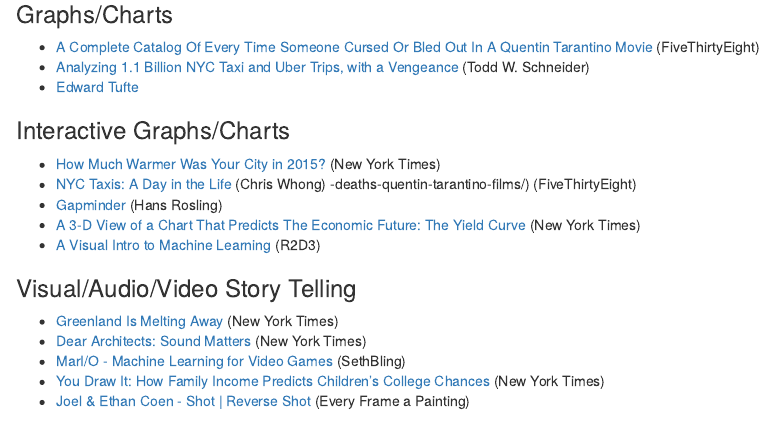
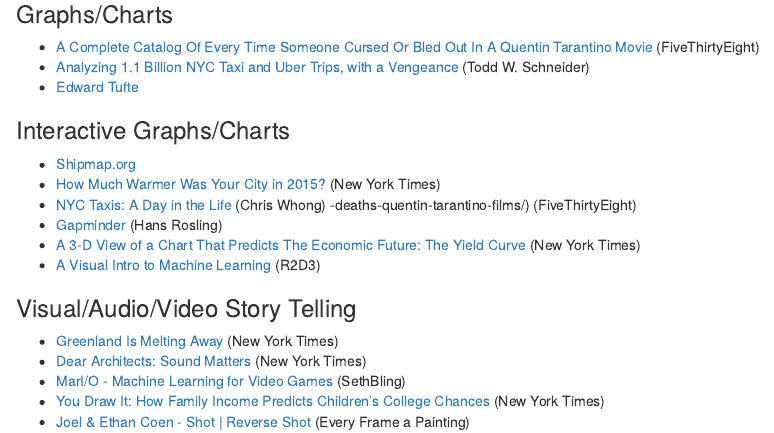
Before and after one commit to stevenwong15/Projects, an R Markdown document (Visualizations/README.rmd): the page in a window 1100 px wide, from 190 px down. Rendered offline with R 4.5, knitr and Pandoc, with nearby package versions.

Commit message:
added visualization README

```diff
--- a/Visualizations/README.rmd
+++ b/Visualizations/README.rmd
@@ -12,6 +12,7 @@
 
 ### Interactive Graphs/Charts
 
+* [Shipmap.org](https://www.shipmap.org/)
 * [How Much Warmer Was Your City in 2015?](http://www.nytimes.com/interactive/2016/02/19/us/2015-year-in-weather-temperature-precipitation.html#palo-alto_ca) (New York Times)
 * [NYC Taxis: A Day in the Life](http://nyctaxi.herokuapp.com/) (Chris Whong)
 -deaths-quentin-tarantino-films/) (FiveThirtyEight)
```
